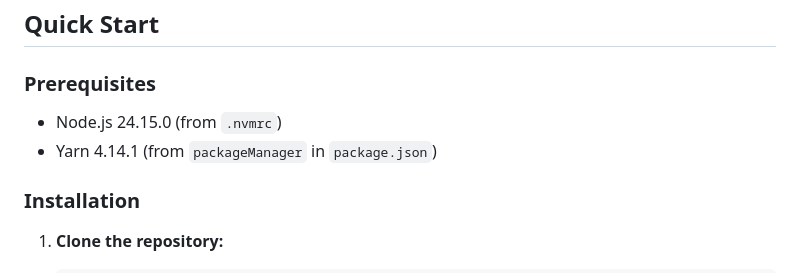
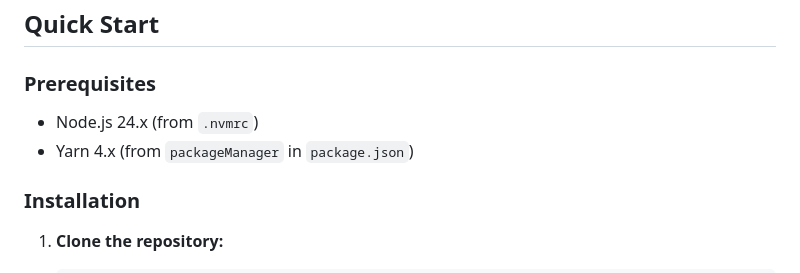
Before and after one commit to ValhallaTech/SunsetHills, a Markdown page: README.md, the part around the change. GitHub-like rendering.

Commit message:
Revise prerequisites for Node.js and Yarn versions
Update Node.js and Yarn version requirements in README.

```diff
--- a/README.md
+++ b/README.md
@@ -51,8 +51,8 @@ This project provides an interactive, visual solution where you can:
 ## Quick Start
 
 ### Prerequisites
-- Node.js 24.15.0 (from `.nvmrc`)
-- Yarn 4.14.1 (from `packageManager` in `package.json`)
+- Node.js 24.x (from `.nvmrc`)
+- Yarn 4.x (from `packageManager` in `package.json`)
 
 ### Installation
 
```
